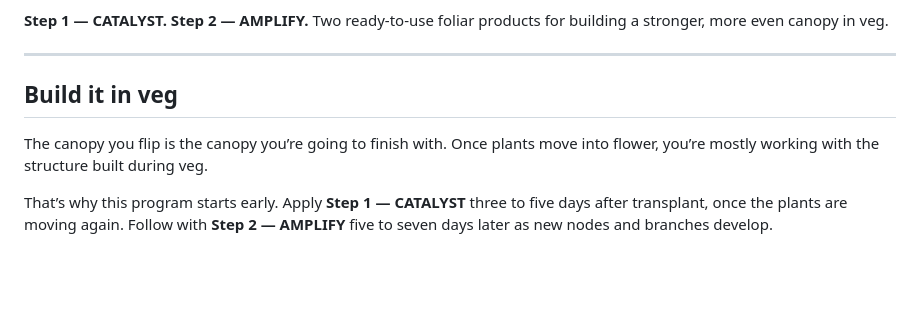
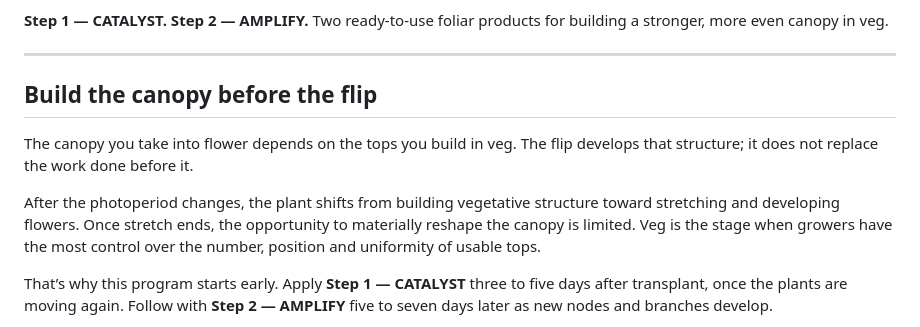
Before and after one commit to jahss/trymote-site, a Markdown page: content/growers-guide.md, the part around the change. Rendered like a GitHub page; blank space fills up the shorter version.

Commit message:
Restore original canopy-before-flip introduction

```diff
--- a/content/growers-guide.md
+++ b/content/growers-guide.md
@@ -6,9 +6,11 @@
 
 ---
 
-## Build it in veg
+## Build the canopy before the flip
 
-The canopy you flip is the canopy you’re going to finish with. Once plants move into flower, you’re mostly working with the structure built during veg.
+The canopy you take into flower depends on the tops you build in veg. The flip develops that structure; it does not replace the work done before it.
+
+After the photoperiod changes, the plant shifts from building vegetative structure toward stretching and developing flowers. Once stretch ends, the opportunity to materially reshape the canopy is limited. Veg is the stage when growers have the most control over the number, position and uniformity of usable tops.
 
 That’s why this program starts early. Apply **Step 1 — CATALYST** three to five days after transplant, once the plants are moving again. Follow with **Step 2 — AMPLIFY** five to seven days later as new nodes and branches develop.
 
```
